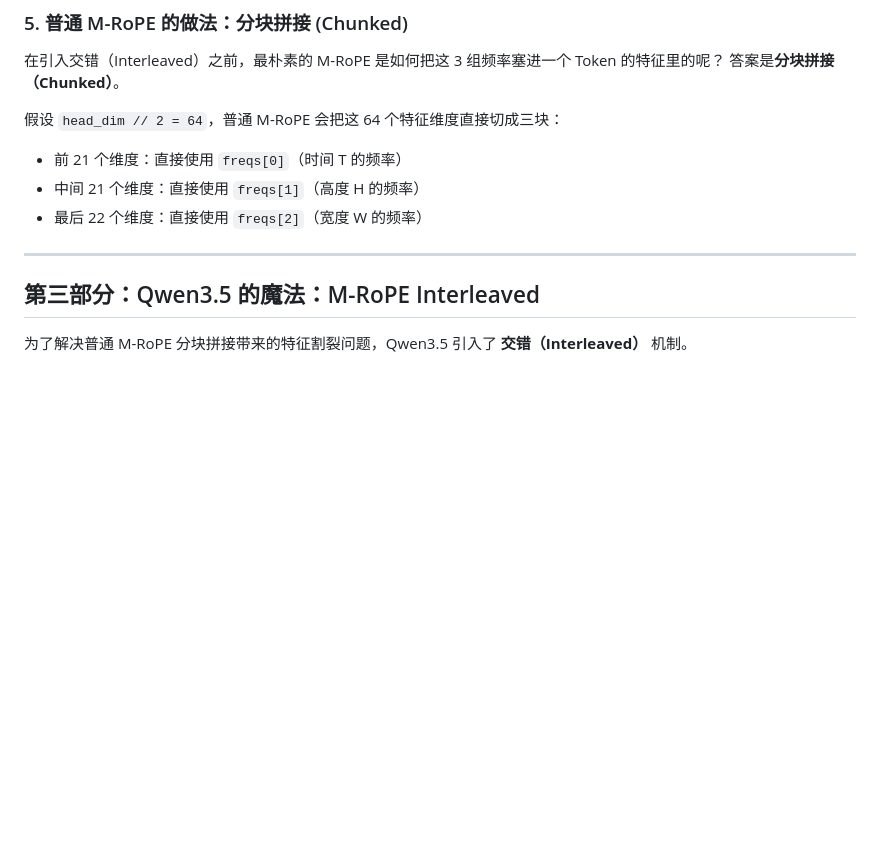
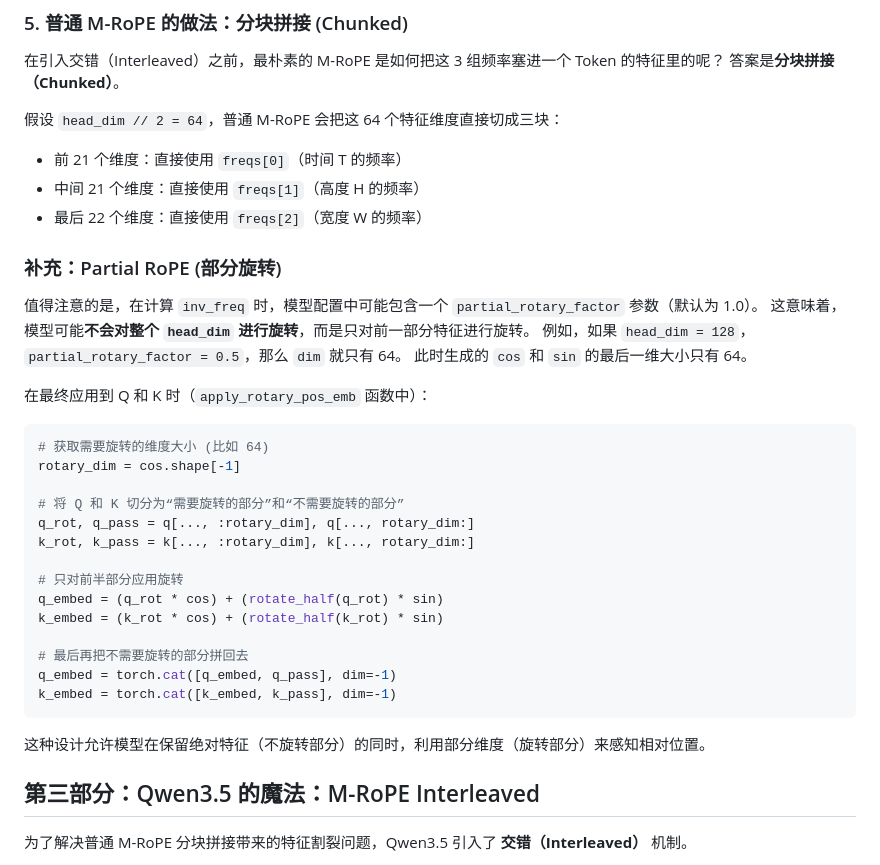
Before and after one commit to husichao666/AI_learning_notebook, a Markdown page: modules/rope/README.md, the part around the change. GitHub-like rendering; blank space fills up the shorter version.

Commit message:
Enhance README with details on Partial RoPE implementation, explaining the use of the `partial_rotary_factor` parameter and its effect on rotary embeddings in the Qwen3.5 model.

````diff
--- a/modules/rope/README.md
+++ b/modules/rope/README.md
@@ -138,7 +138,32 @@ freqs = freqs.transpose(2, 3)
 *   中间 21 个维度：直接使用 `freqs[1]`（高度 H 的频率）
 *   最后 22 个维度：直接使用 `freqs[2]`（宽度 W 的频率）
 
----
+### 补充：Partial RoPE (部分旋转)
+
+值得注意的是，在计算 `inv_freq` 时，模型配置中可能包含一个 `partial_rotary_factor` 参数（默认为 1.0）。
+这意味着，模型可能**不会对整个 `head_dim` 进行旋转**，而是只对前一部分特征进行旋转。
+例如，如果 `head_dim = 128`，`partial_rotary_factor = 0.5`，那么 `dim` 就只有 64。
+此时生成的 `cos` 和 `sin` 的最后一维大小只有 64。
+
+在最终应用到 Q 和 K 时（`apply_rotary_pos_emb` 函数中）：
+```python
+# 获取需要旋转的维度大小 (比如 64)
+rotary_dim = cos.shape[-1]
+
+# 将 Q 和 K 切分为“需要旋转的部分”和“不需要旋转的部分”
+q_rot, q_pass = q[..., :rotary_dim], q[..., rotary_dim:]
+k_rot, k_pass = k[..., :rotary_dim], k[..., rotary_dim:]
+
+# 只对前半部分应用旋转
+q_embed = (q_rot * cos) + (rotate_half(q_rot) * sin)
+k_embed = (k_rot * cos) + (rotate_half(k_rot) * sin)
+
+# 最后再把不需要旋转的部分拼回去
+q_embed = torch.cat([q_embed, q_pass], dim=-1)
+k_embed = torch.cat([k_embed, k_pass], dim=-1)
+```
+
+这种设计允许模型在保留绝对特征（不旋转部分）的同时，利用部分维度（旋转部分）来感知相对位置。
 
 ## 第三部分：Qwen3.5 的魔法：M-RoPE Interleaved
 
````
